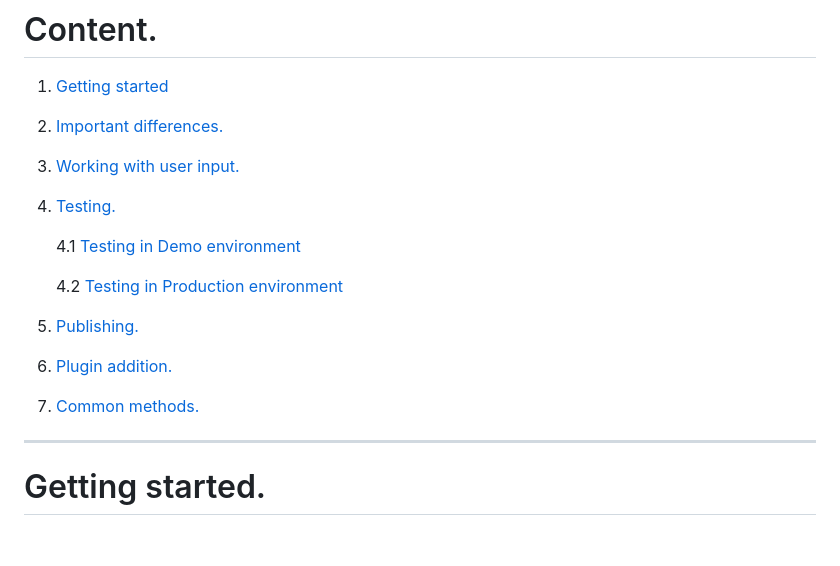
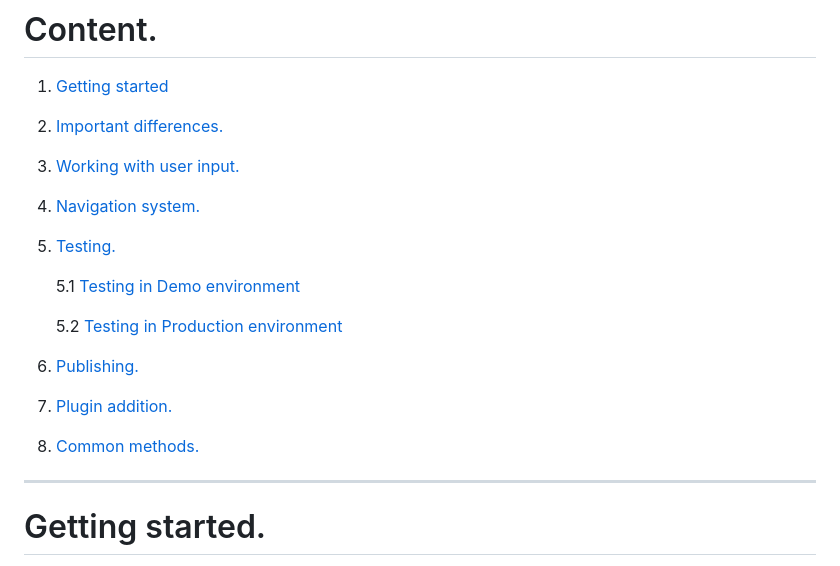
Before and after one commit to open-condo-software/mobile_cordova_ios_demoapplication, a Markdown page: readme.md, the part around one of its changes. GitHub-like rendering; blank space fills up the shorter version.

```diff
--- a/readme.md
+++ b/readme.md
@@ -17,14 +17,15 @@ ___
 1. [Getting started](#getting_started)
 2. [Important differences.](#important_differences)
 3. [Working with user input.](#working_with_user_input)
-4. [Testing.](#testing)
+4. [Navigation system.](#navigation_system)
+5. [Testing.](#testing)
 
-    4.1 [Testing in Demo environment](#testing-demo)
+    5.1 [Testing in Demo environment](#testing-demo)
 
-    4.2 [Testing in Production environment](#testing-production)
-5. [Publishing.](#publishing)
-6. [Plugin addition.](#plugin_addition)
-7. [Common methods.](#common_methods)
+    5.2 [Testing in Production environment](#testing-production)
+6. [Publishing.](#publishing)
+7. [Plugin addition.](#plugin_addition)
+8. [Common methods.](#common_methods)
 
 ---
 
```
Also changed, not shown: other parts of readme.md (+66 -0 lines).
